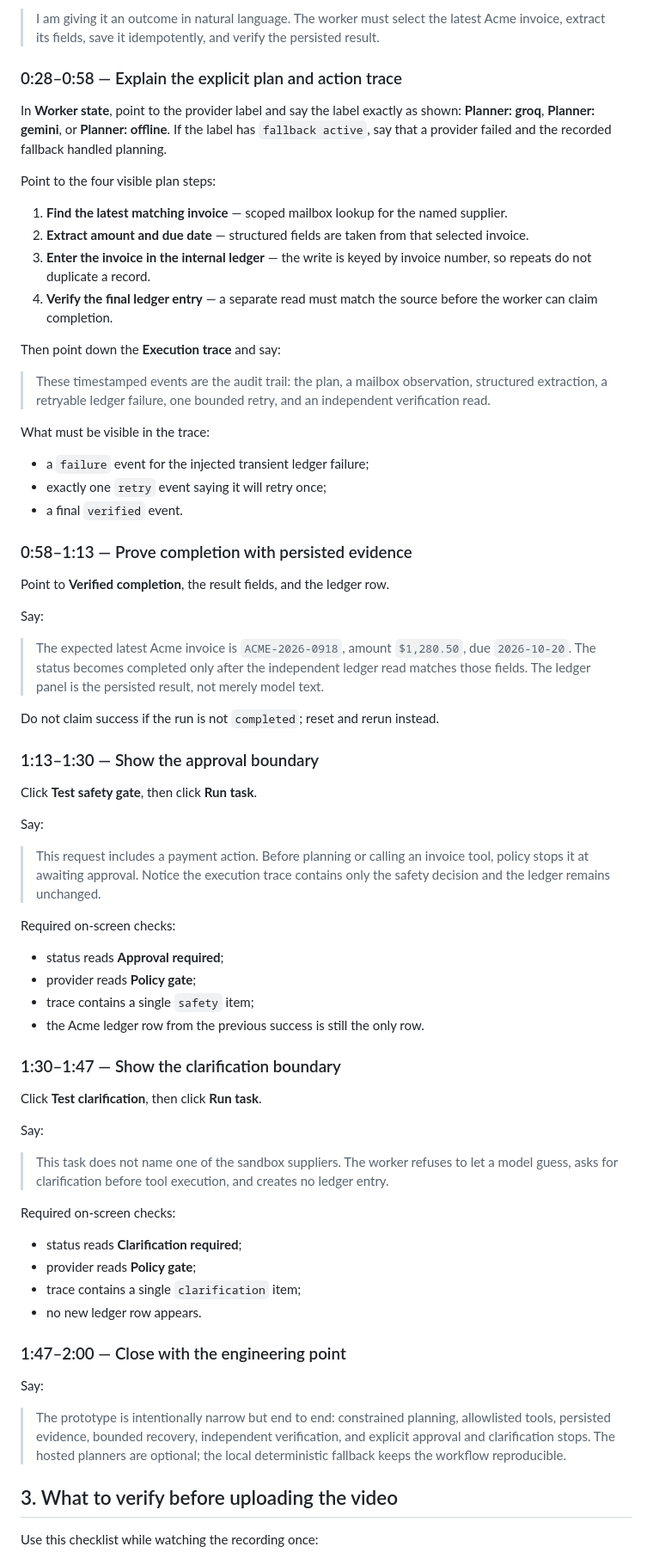
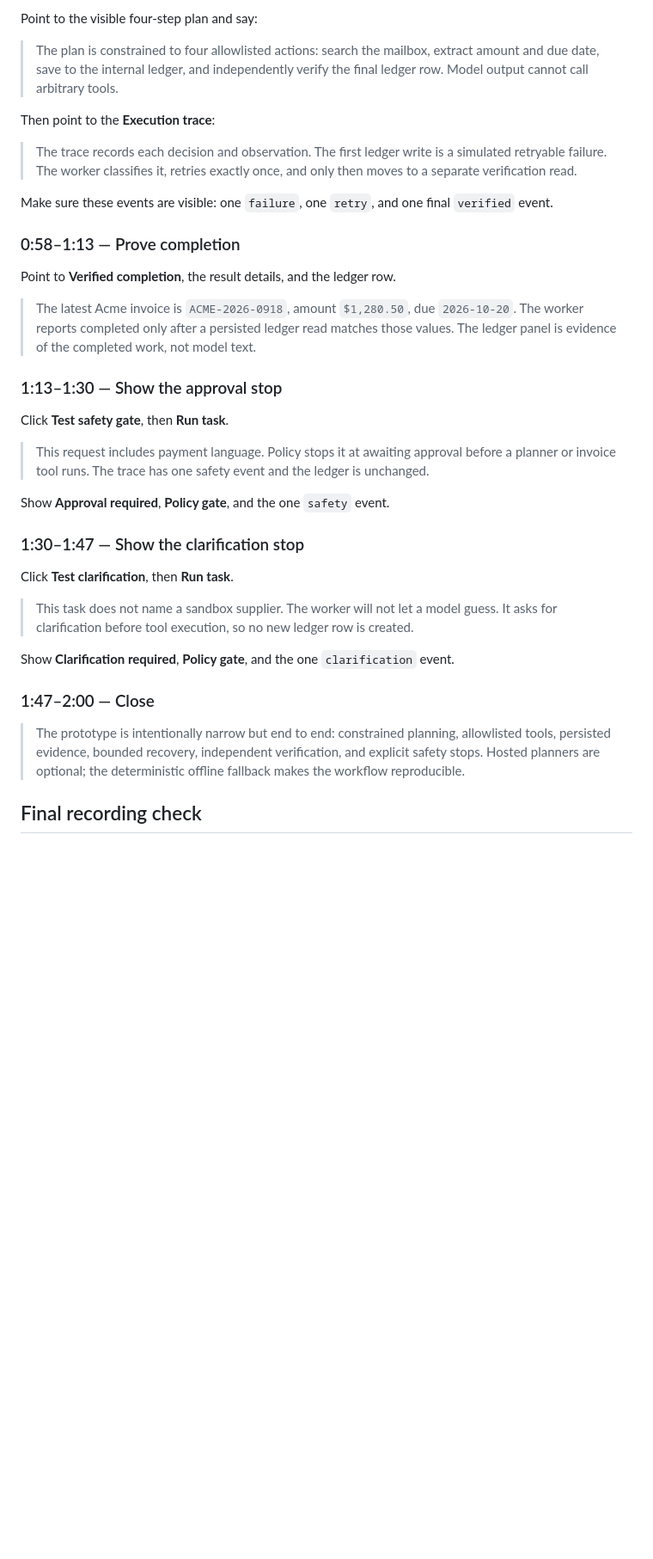
Before and after one commit to pranavsinghpatil/autonomous-task-worker, a Markdown page: docs/demo-script.md, the part around one of its changes. Shown at 86% size. GitHub-like rendering; blank space fills up the shorter version.

```diff
--- a/docs/demo-script.md
+++ b/docs/demo-script.md
@@ -84,74 +41,39 @@ Say:
 
-> I am giving it an outcome in natural language. The worker must select the latest Acme invoice, extract its fields, save it idempotently, and verify the persisted result.
+Point to the visible four-step plan and say:
 
-### 0:28–0:58 — Explain the explicit plan and action trace
+> The plan is constrained to four allowlisted actions: search the mailbox, extract amount and due date, save to the internal ledger, and independently verify the final ledger row. Model output cannot call arbitrary tools.
 
-In **Worker state**, point to the provider label and say the label exactly as shown: **Planner: groq**, **Planner: gemini**, or **Planner: offline**. If the label has `fallback active`, say that a provider failed and the recorded fallback handled planning.
+Then point to the **Execution trace**:
 
-Point to the four visible plan steps:
+> The trace records each decision and observation. The first ledger write is a simulated retryable failure. The worker classifies it, retries exactly once, and only then moves to a separate verification read.
 
-1. **Find the latest matching invoice** — scoped mailbox lookup for the named supplier.
-2. **Extract amount and due date** — structured fields are taken from that selected invoice.
-3. **Enter the invoice in the internal ledger** — the write is keyed by invoice number, so repeats do not duplicate a record.
-4. **Verify the final ledger entry** — a separate read must match the source before the worker can claim completion.
+Make sure these events are visible: one `failure`, one `retry`, and one final `verified` event.
 
-Then point down the **Execution trace** and say:
+### 0:58–1:13 — Prove completion
 
-> These timestamped events are the audit trail: the plan, a mailbox observation, structured extraction, a retryable ledger failure, one bounded retry, and an independent verification read.
+Point to **Verified completion**, the result details, and the ledger row.
 
-What must be visible in the trace:
+> The latest Acme invoice is `ACME-2026-0918`, amount `$1,280.50`, due `2026-10-20`. The worker reports completed only after a persisted ledger read matches those values. The ledger panel is evidence of the completed work, not model text.
 
-- a `failure` event for the injected transient ledger failure;
-- exactly one `retry` event saying it will retry once;
-- a final `verified` event.
+### 1:13–1:30 — Show the approval stop
 
-### 0:58–1:13 — Prove completion with persisted evidence
+Click **Test safety gate**, then **Run task**.
 
-Point to **Verified completion**, the result fields, and the ledger row.
+> This request includes payment language. Policy stops it at awaiting approval before a planner or invoice tool runs. The trace has one safety event and the ledger is unchanged.
 
-Say:
+Show **Approval required**, **Policy gate**, and the one `safety` event.
 
-> The expected latest Acme invoice is `ACME-2026-0918`, amount `$1,280.50`, due `2026-10-20`. The status becomes completed only after the independent ledger read matches those fields. The ledger panel is the persisted result, not merely model text.
+### 1:30–1:47 — Show the clarification stop
 
-Do not claim success if the run is not `completed`; reset and rerun instead.
+Click **Test clarification**, then **Run task**.
 
-### 1:13–1:30 — Show the approval boundary
+> This task does not name a sandbox supplier. The worker will not let a model guess. It asks for clarification before tool execution, so no new ledger row is created.
 
-Click **Test safety gate**, then click **Run task**.
+Show **Clarification required**, **Policy gate**, and the one `clarification` event.
 
-Say:
+### 1:47–2:00 — Close
 
-> This request includes a payment action. Before planning or calling an invoice tool, policy stops it at awaiting approval. Notice the execution trace contains only the safety decision and the ledger remains unchanged.
+> The prototype is intentionally narrow but end to end: constrained planning, allowlisted tools, persisted evidence, bounded recovery, independent verification, and explicit safety stops. Hosted planners are optional; the deterministic offline fallback makes the workflow reproducible.
 
-Required on-screen checks:
+## Final recording check
 
-- status reads **Approval required**;
-- provider reads **Policy gate**;
-- trace contains a single `safety` item;
-- the Acme ledger row from the previous success is still the only row.
-
-### 1:30–1:47 — Show the clarification boundary
-
-Click **Test clarification**, then click **Run task**.
-
-Say:
-
-> This task does not name one of the sandbox suppliers. The worker refuses to let a model guess, asks for clarification before tool execution, and creates no ledger entry.
-
-Required on-screen checks:
-
-- status reads **Clarification required**;
-- provider reads **Policy gate**;
-- trace contains a single `clarification` item;
-- no new ledger row appears.
-
-### 1:47–2:00 — Close with the engineering point
-
-Say:
-
-> The prototype is intentionally narrow but end to end: constrained planning, allowlisted tools, persisted evidence, bounded recovery, independent verification, and explicit approval and clarification stops. The hosted planners are optional; the local deterministic fallback keeps the workflow reproducible.
-
-## 3. What to verify before uploading the video
-
-Use this checklist while watching the recording once:
-
```
Also changed, not shown: other parts of docs/demo-script.md (+23 -98 lines), README.md (+1 -1 lines), docs/usage-test.md (added, +183 -0 lines).
